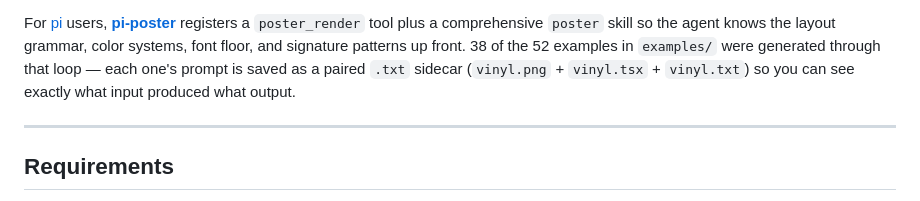
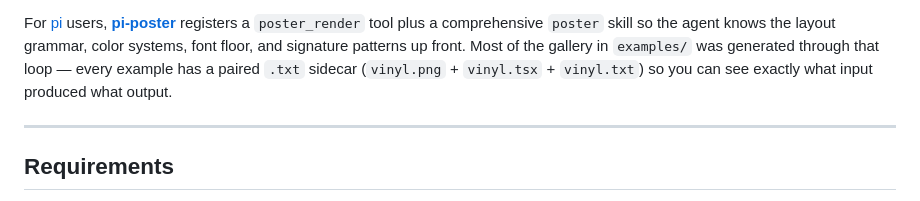
Before and after one commit to Michaelliv/poster, a Markdown page: README.md, the part around the change. Rendered like a GitHub page.

Commit message:
readme: drop meaningless example-count stat

```diff
--- a/README.md
+++ b/README.md
@@ -401,10 +401,10 @@ For [pi](https://github.com/badlogic/pi-mono) users,
 [**pi-poster**](https://github.com/Michaelliv/pi-poster) registers a
 `poster_render` tool plus a comprehensive `poster` skill so the agent
 knows the layout grammar, color systems, font floor, and signature
-patterns up front. 38 of the 52 examples in `examples/` were generated
-through that loop — each one's prompt is saved as a paired `.txt`
-sidecar (`vinyl.png` + `vinyl.tsx` + `vinyl.txt`) so you can see exactly
-what input produced what output.
+patterns up front. Most of the gallery in `examples/` was generated
+through that loop — every example has a paired `.txt` sidecar
+(`vinyl.png` + `vinyl.tsx` + `vinyl.txt`) so you can see exactly what
+input produced what output.
 
 ---
 
```
